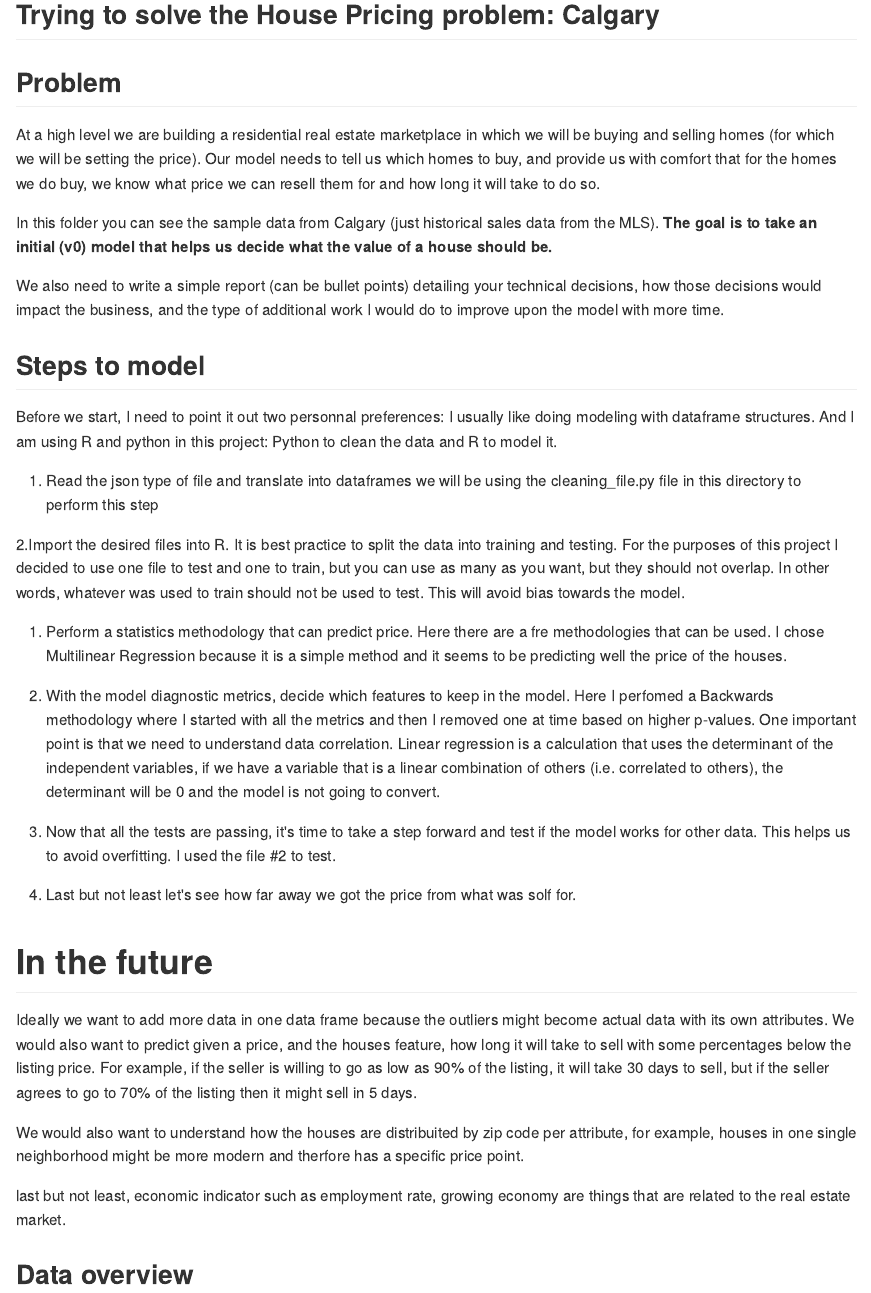
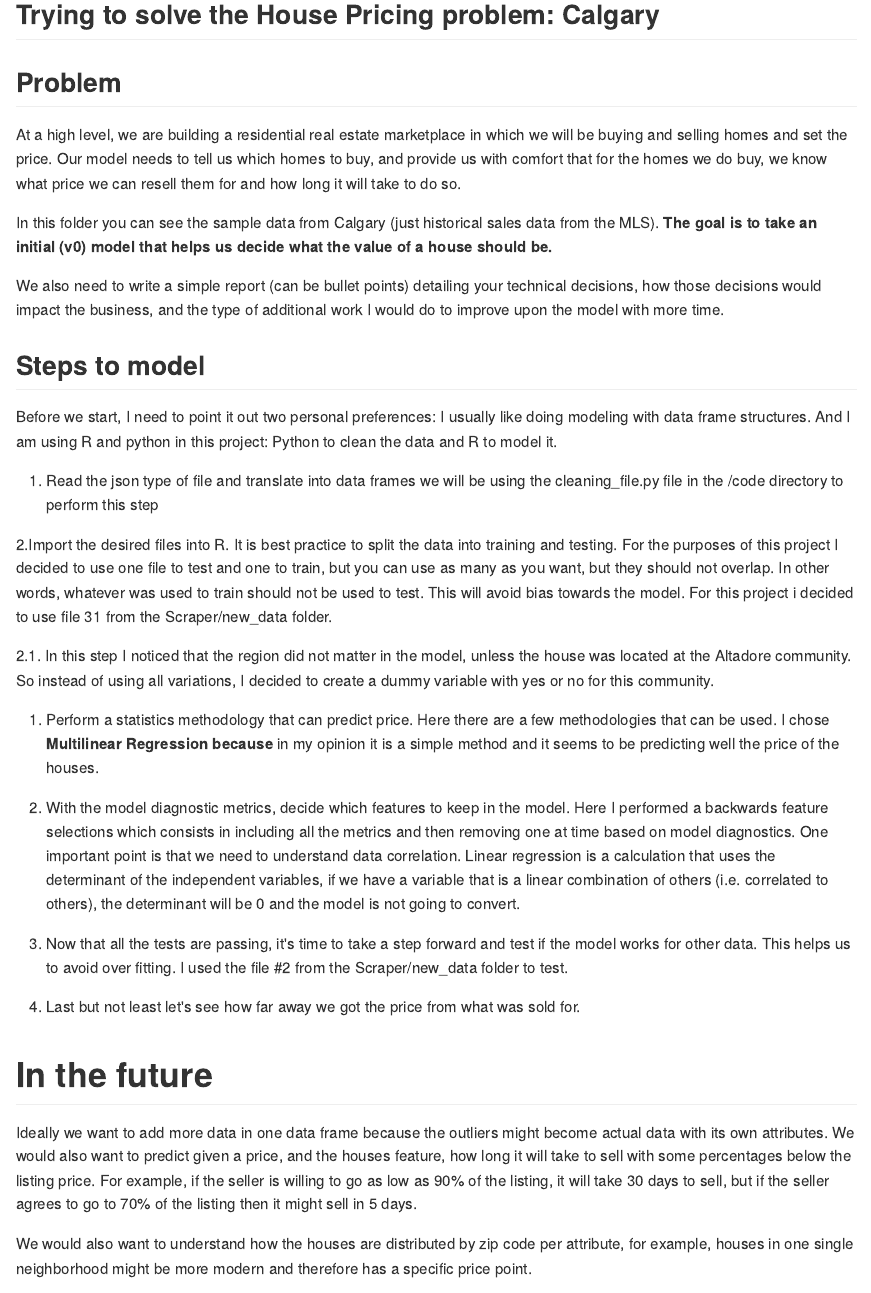
Before and after one commit to dresenhista/go_properly, an R Markdown document (readme.Rmd): the page in a window 1100 px wide, from its top. The pictures show the output file readme.md that the author committed with the source, drawn offline in the style of GitHub.

Commit message:
fix english mistakes

```diff
--- a/readme.Rmd
+++ b/readme.Rmd
@@ -9,7 +9,7 @@ output: md_document
 ## Trying to solve the House Pricing problem: Calgary
 ##Problem
 
-At a high level we are building a residential real estate marketplace in which we will be buying and selling homes (for which we will be setting the price). Our model needs to tell us which homes to buy, and provide us with comfort that for the homes we do buy, we know what price we can resell them for and how long it will take to do so.
+At a high level, we are building a residential real estate marketplace in which we will be buying and selling homes and set the price. Our model needs to tell us which homes to buy, and provide us with comfort that for the homes we do buy, we know what price we can resell them for and how long it will take to do so.
 
 
 In this folder you can see the sample data from Calgary (just historical sales data from the MLS). **The goal is to take  an initial (v0) model that helps us decide what the value of a house should be.**
@@ -18,26 +18,28 @@ We also need to write a simple report (can be bullet points) detailing your tech
 
 
 ##Steps to model
-Before we start, I need to point it out two personnal preferences: I usually like doing modeling with dataframe structures. And I am using R and python in this project: Python to clean the data and R to model it.
+Before we start, I need to point it out two personal preferences: I usually like doing modeling with data frame structures. And I am using R and python in this project: Python to clean the data and R to model it.
 
 
-1. Read the json type of file and translate into dataframes we will be using the cleaning_file.py file in this directory to perform this step
+1. Read the json type of file and translate into data frames we will be using the cleaning_file.py file in the /code directory to perform this step
 
-2.Import the desired files into R. It is best practice to split the data into training and testing. For the purposes of this project I decided to use one file to test and one to train, but you can use as many as you want, but they should not overlap. In other words, whatever was used to train should not be used to test. This will avoid bias towards the model.
+2.Import the desired files into R. It is best practice to split the data into training and testing. For the purposes of this project I decided to use one file to test and one to train, but you can use as many as you want, but they should not overlap. In other words, whatever was used to train should not be used to test. This will avoid bias towards the model. For this project i decided to use file 31 from the Scraper/new_data folder.
 
-3. Perform a statistics methodology that can predict price. Here there are a fre methodologies that can be used. I chose Multilinear Regression because it is a simple method and it seems to be predicting well the price of the houses.
+2.1. In this step I noticed that the region did not matter in the model, unless the house was located at the Altadore community. So instead of using all variations, I decided to create a dummy variable with yes or no for this community.
 
-4. With the model diagnostic metrics, decide which features to keep in the model. Here I perfomed a Backwards methodology where I started with all the metrics and then I removed one at time based on higher p-values. One important point is that we need to understand data correlation. Linear regression is a calculation that uses the determinant of the independent variables, if we have a variable that is a linear combination of others (i.e. correlated to others), the determinant will be 0 and the model is not going to convert.
+3. Perform a statistics methodology that can predict price. Here there are a few methodologies that can be used. I chose **Multilinear Regression because** in my opinion it is a simple method and it seems to be predicting well the price of the houses.
 
-5. Now that all the tests are passing, it's time to take a step forward and test if the model works for other data. This helps us to avoid overfitting. I used the file #2 to test.
+4. With the model diagnostic metrics, decide which features to keep in the model. Here I performed a backwards feature selections which consists in including all the metrics and then removing one at time based on model diagnostics. One important point is that we need to understand data correlation. Linear regression is a calculation that uses the determinant of the independent variables, if we have a variable that is a linear combination of others (i.e. correlated to others), the determinant will be 0 and the model is not going to convert.
 
-6. Last but not least let's see how far away we got the price from what was solf for.
+5. Now that all the tests are passing, it's time to take a step forward and test if the model works for other data. This helps us to avoid over fitting. I used the file #2 from the Scraper/new_data folder to test.
+
+6. Last but not least let's see how far away we got the price from what was sold for.
 
 #In the future
 
 Ideally we want to add more data in one data frame because the outliers might become actual data with its own attributes. We would also want to predict given a price, and the houses feature, how long it will take to sell with some percentages below the listing price. For example, if the seller is willing to go as low as 90% of the listing, it will take 30 days to sell, but if the seller agrees to go to 70% of the listing then it might sell in 5 days.
 
-We would also want to understand how the houses are distribuited by zip code per attribute, for example, houses in one single neighborhood might be more modern and therfore has a specific price point.
+We would also want to understand how the houses are distributed by zip code per attribute, for example, houses in one single neighborhood might be more modern and therefore has a specific price point.
 
 last but not least, economic indicator such as employment rate, growing economy are things that are related to the real estate market.
 
```
Also changed, not shown: readme.md, readme.Rmd (6 more changed lines).
